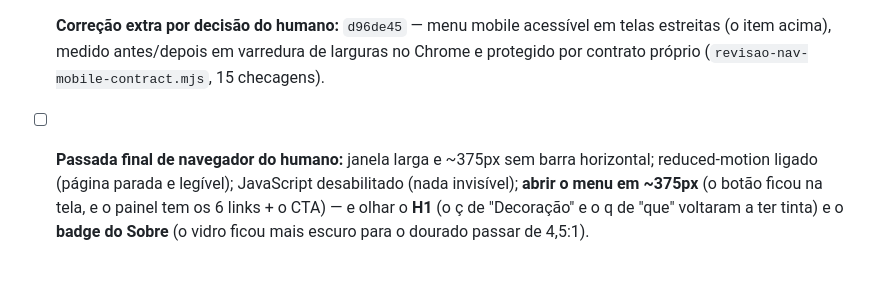
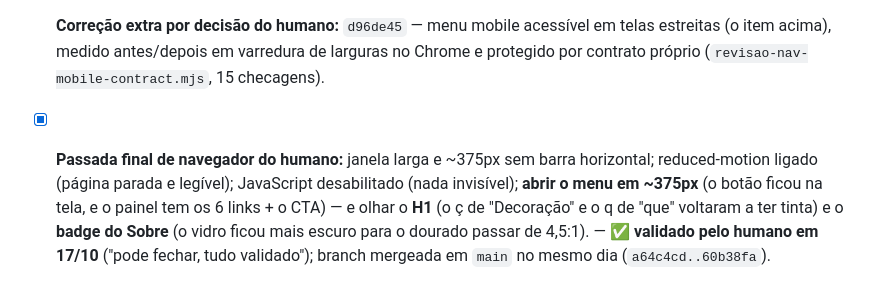
Before and after one commit to josemelao/garcesbyballoons, a Markdown page: PLANO-LUXO.md, the part around the change. GitHub-like rendering.

Commit message:
docs(plano): passa final validada - plano 100% concluido

```diff
--- a/PLANO-LUXO.md
+++ b/PLANO-LUXO.md
@@ -602,4 +602,4 @@ Rodada em 17/10 sobre `a64c4cd..b248cd4` (18 commits, 10 arquivos, +2314/−83).
 - [x] Rodar `graphify update .` (conforme `AGENTS.md`) após mexer no código → 191 nós / 252 arestas.
 - [x] **Revisor de contexto fresco** sobre o diff da branch inteira — o único da branch (cada bloco rodou sem um): **0 críticos, 2 importantes, 3 minors**, mais 1 defeito pré-existente fora do escopo. Os 2 importantes foram corrigidos em `e8eab1b` (ver o log de divergências) e os minors em `407b612` + a emenda desta seção. O pré-existente era o menu mobile (ver pendências) e o humano decidiu corrigi-lo nesta branch: `d96de45`.
 - [x] **Correção extra por decisão do humano:** `d96de45` — menu mobile acessível em telas estreitas (o item acima), medido antes/depois em varredura de larguras no Chrome e protegido por contrato próprio (`revisao-nav-mobile-contract.mjs`, 15 checagens).
-- [ ] **Passada final de navegador do humano:** janela larga e ~375px sem barra horizontal; reduced-motion ligado (página parada e legível); JavaScript desabilitado (nada invisível); **abrir o menu em ~375px** (o botão ficou na tela, e o painel tem os 6 links + o CTA) — e olhar o **H1** (o ç de "Decoração" e o q de "que" voltaram a ter tinta) e o **badge do Sobre** (o vidro ficou mais escuro para o dourado passar de 4,5:1).
+- [x] **Passada final de navegador do humano:** janela larga e ~375px sem barra horizontal; reduced-motion ligado (página parada e legível); JavaScript desabilitado (nada invisível); **abrir o menu em ~375px** (o botão ficou na tela, e o painel tem os 6 links + o CTA) — e olhar o **H1** (o ç de "Decoração" e o q de "que" voltaram a ter tinta) e o **badge do Sobre** (o vidro ficou mais escuro para o dourado passar de 4,5:1). — **✅ validado pelo humano em 17/10** ("pode fechar, tudo validado"); branch mergeada em `main` no mesmo dia (`a64c4cd..60b38fa`).
```
